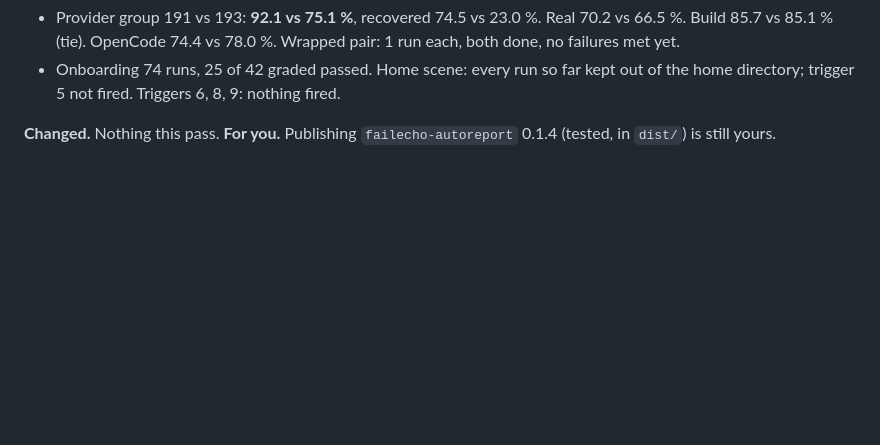
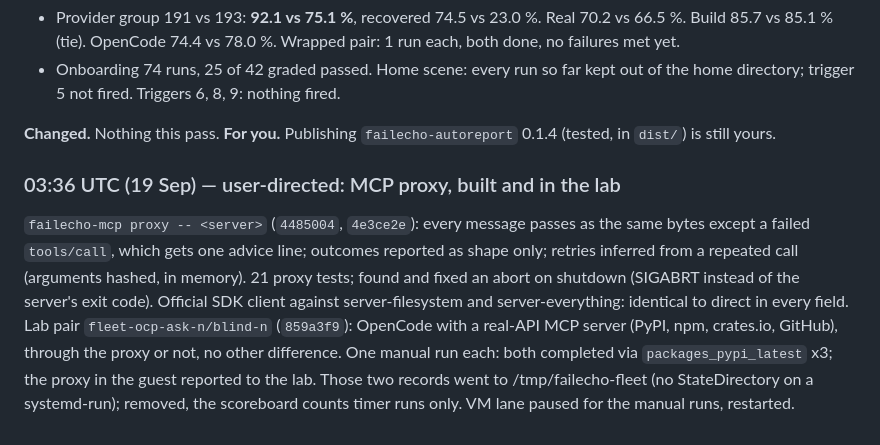
Before and after one commit to FailEcho/failecho, a Markdown page: docs/day-2026-09-17.md, the part around the change. Drawn GitHub-style; blank space fills up the shorter version.

Commit message:
Day log: MCP proxy in the lab
Co-Authored-By: Claude Opus 5 <noreply@anthropic.com>
Claude-Session: https://claude.ai/code/session_01Gz4tFBkK1ozoCTDVxS36j8

```diff
--- a/docs/day-2026-09-17.md
+++ b/docs/day-2026-09-17.md
@@ -1067,3 +1067,19 @@ Production 874, all first-party, independent 0.
 
 **Changed.** Nothing this pass. **For you.** Publishing
 `failecho-autoreport` 0.1.4 (tested, in `dist/`) is still yours.
+
+### 03:36 UTC (19 Sep) — user-directed: MCP proxy, built and in the lab
+
+`failecho-mcp proxy -- <server>` (`4485004`, `4e3ce2e`): every message
+passes as the same bytes except a failed `tools/call`, which gets one
+advice line; outcomes reported as shape only; retries inferred from a
+repeated call (arguments hashed, in memory). 21 proxy tests; found and
+fixed an abort on shutdown (SIGABRT instead of the server's exit code).
+Official SDK client against server-filesystem and server-everything:
+identical to direct in every field. Lab pair `fleet-ocp-ask-n/blind-n`
+(`859a3f9`): OpenCode with a real-API MCP server (PyPI, npm, crates.io,
+GitHub), through the proxy or not, no other difference. One manual run
+each: both completed via `packages_pypi_latest` x3; the proxy in the guest
+reported to the lab. Those two records went to /tmp/failecho-fleet (no
+StateDirectory on a systemd-run); removed, the scoreboard counts timer runs
+only. VM lane paused for the manual runs, restarted.
```
